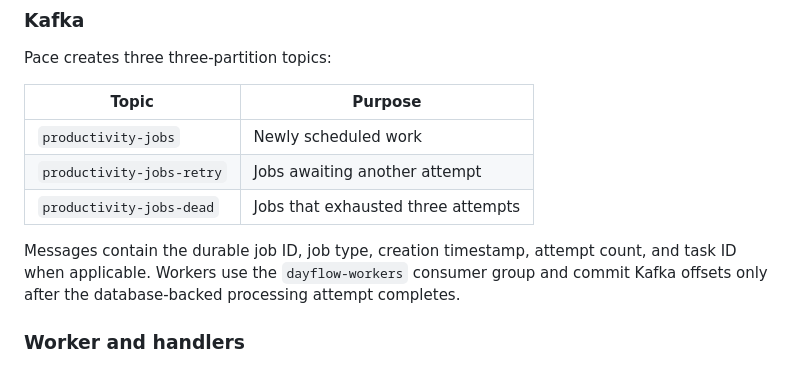
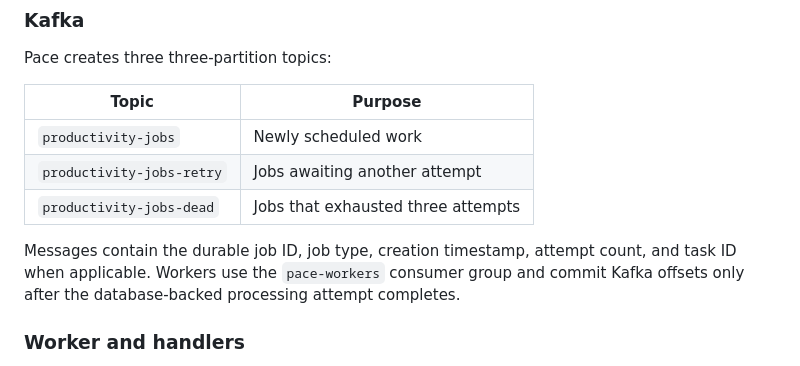
Before and after one commit to rajeev8008/Pace, a Markdown page: ARCHITECTURE.md, the part around one of its changes. GitHub-like rendering.

```diff
--- a/ARCHITECTURE.md
+++ b/ARCHITECTURE.md
@@ -103,7 +103,7 @@ Pace creates three three-partition topics:
 | `productivity-jobs-retry` | Jobs awaiting another attempt |
 | `productivity-jobs-dead` | Jobs that exhausted three attempts |
 
-Messages contain the durable job ID, job type, creation timestamp, attempt count, and task ID when applicable. Workers use the `dayflow-workers` consumer group and commit Kafka offsets only after the database-backed processing attempt completes.
+Messages contain the durable job ID, job type, creation timestamp, attempt count, and task ID when applicable. Workers use the `pace-workers` consumer group and commit Kafka offsets only after the database-backed processing attempt completes.
 
 ### Worker and handlers
 
```
Also changed, not shown: other parts of ARCHITECTURE.md (+1 -1 lines), README.md (+28 -4 lines).
